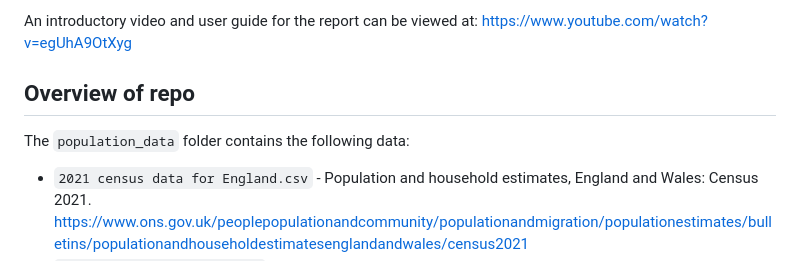
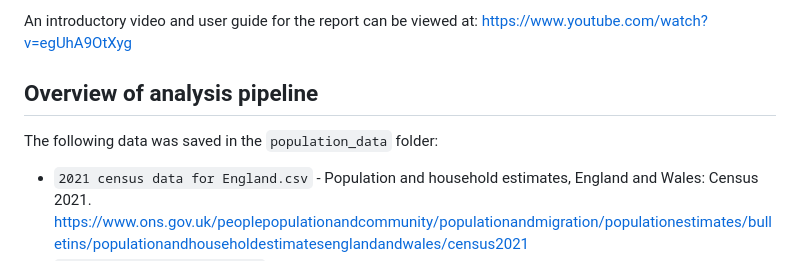
Before and after one commit to The-Strategy-Unit/nhp_CPMA_community, a Markdown page: README.md, the part around the change. Rendered like a GitHub page.

```diff
--- a/README.md
+++ b/README.md
@@ -10,9 +10,9 @@ The report can be found at: https://connect.strategyunitwm.nhs.uk/nhp/community_
 
 An introductory video and user guide for the report can be viewed at: https://www.youtube.com/watch?v=egUhA9OtXyg
 
-## Overview of repo
+## Overview of analysis pipeline
 
-The `population_data` folder contains the following data:
+The following data was saved in the `population_data` folder:
 
 - `2021 census data for England.csv` - Population and household estimates, England and Wales: Census 2021.	<https://www.ons.gov.uk/peoplepopulationandcommunity/populationandmigration/populationestimates/bulletins/populationandhouseholdestimatesenglandandwales/census2021>
 - `ethnicity_by_icb_2021.xlsx` - Ethnic group in England and Wales
```
